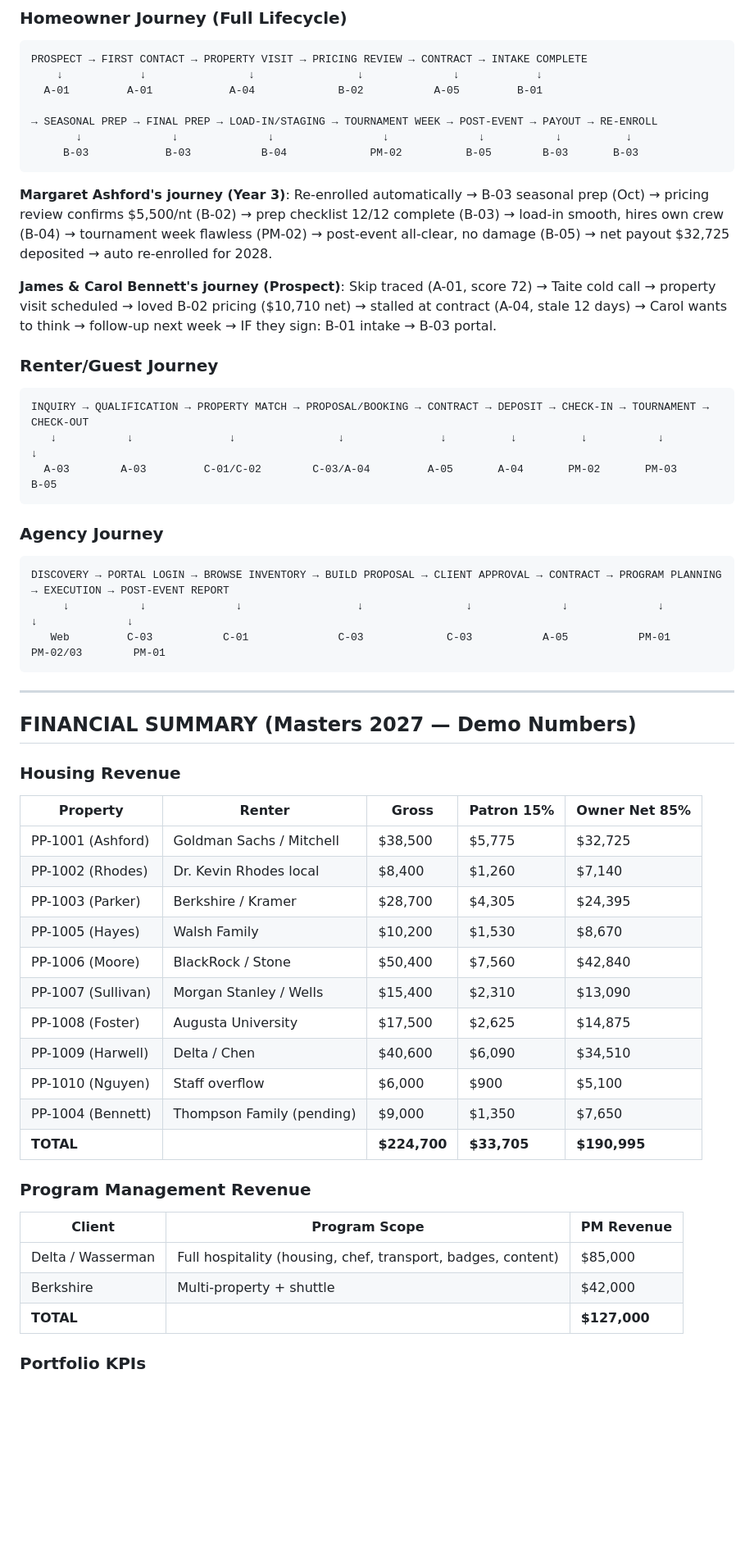
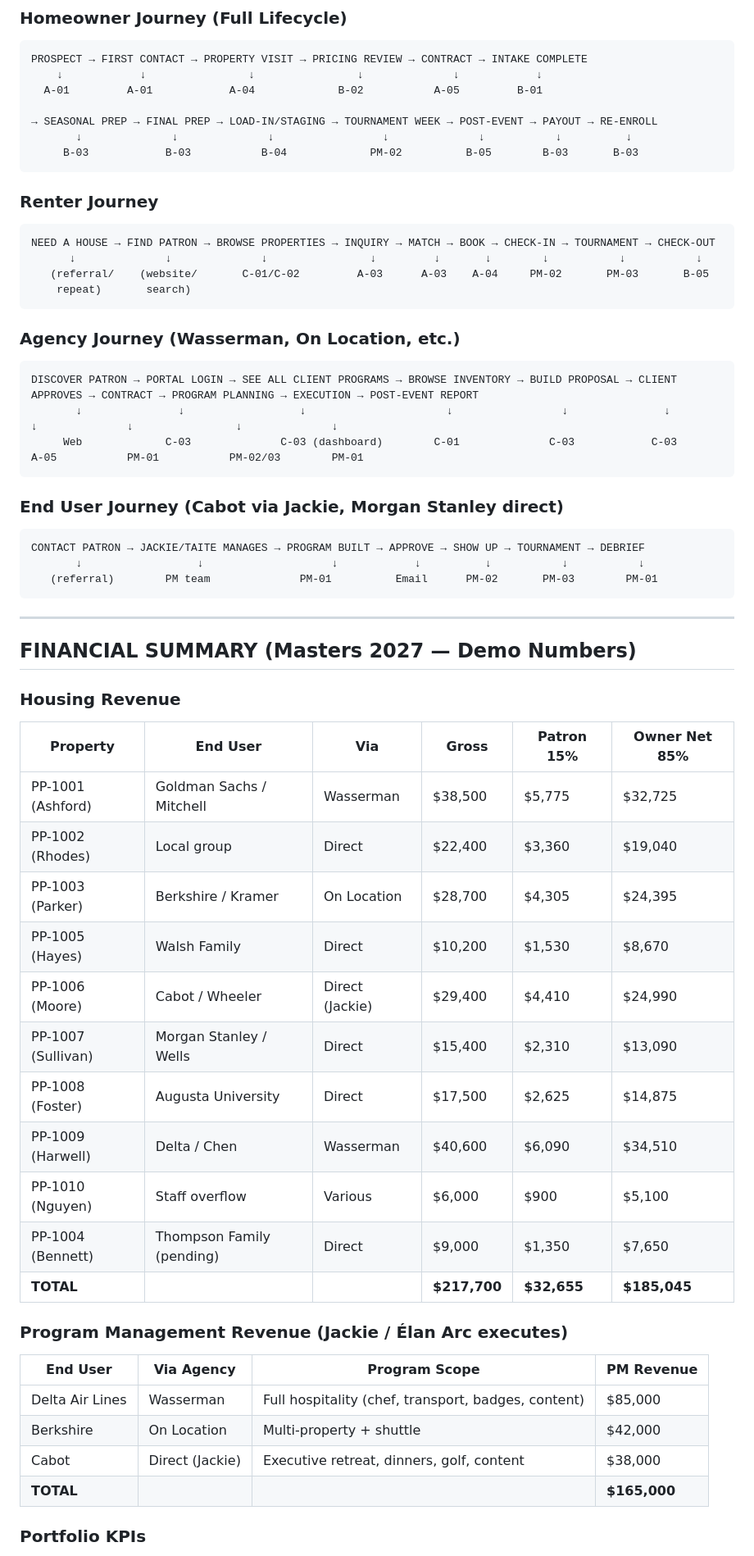
Before and after one commit to sjernigan14/patron-properties, a Markdown page: data/patron-demo-universe.md, the part around one of its changes. Shown at 82% size. Rendered like a GitHub page; blank space fills up the shorter version.

````diff
--- a/data/patron-demo-universe.md
+++ b/data/patron-demo-universe.md
@@ -162,22 +177,26 @@ PROSPECT → FIRST CONTACT → PROPERTY VISIT → PRICING REVIEW → CONTRACT
      B-03            B-03           B-04             PM-02          B-05        B-03       B-03
 ```
 
-**Margaret Ashford's journey (Year 3)**: Re-enrolled automatically → B-03 seasonal prep (Oct) → pricing review confirms $5,500/nt (B-02) → prep checklist 12/12 complete (B-03) → load-in smooth, hires own crew (B-04) → tournament week flawless (PM-02) → post-event all-clear, no damage (B-05) → net payout $32,725 deposited → auto re-enrolled for 2028.
-
-**James & Carol Bennett's journey (Prospect)**: Skip traced (A-01, score 72) → Taite cold call → property visit scheduled → loved B-02 pricing ($10,710 net) → stalled at contract (A-04, stale 12 days) → Carol wants to think → follow-up next week → IF they sign: B-01 intake → B-03 portal.
-
-### Renter/Guest Journey
+### Renter Journey
 ```
-INQUIRY → QUALIFICATION → PROPERTY MATCH → PROPOSAL/BOOKING → CONTRACT → DEPOSIT → CHECK-IN → TOURNAMENT → CHECK-OUT
-   ↓           ↓               ↓                ↓               ↓          ↓          ↓           ↓           ↓
-  A-03        A-03         C-01/C-02        C-03/A-04         A-05       A-04       PM-02       PM-03       B-05
+NEED A HOUSE → FIND PATRON → BROWSE PROPERTIES → INQUIRY → MATCH → BOOK → CHECK-IN → TOURNAMENT → CHECK-OUT
+      ↓              ↓              ↓                ↓         ↓       ↓        ↓           ↓           ↓
+   (referral/    (website/       C-01/C-02         A-03      A-03    A-04     PM-02       PM-03       B-05
+    repeat)       search)
 ```
 
-### Agency Journey
+### Agency Journey (Wasserman, On Location, etc.)
 ```
-DISCOVERY → PORTAL LOGIN → BROWSE INVENTORY → BUILD PROPOSAL → CLIENT APPROVAL → CONTRACT → PROGRAM PLANNING → EXECUTION → POST-EVENT REPORT
-     ↓           ↓              ↓                  ↓                ↓              ↓              ↓                ↓              ↓
-   Web         C-03           C-01              C-03             C-03           A-05           PM-01           PM-02/03        PM-01
+DISCOVER PATRON → PORTAL LOGIN → SEE ALL CLIENT PROGRAMS → BROWSE INVENTORY → BUILD PROPOSAL → CLIENT APPROVES → CONTRACT → PROGRAM PLANNING → EXECUTION → POST-EVENT REPORT
+       ↓               ↓                  ↓                      ↓                 ↓               ↓              ↓              ↓                ↓              ↓
+     Web             C-03              C-03 (dashboard)        C-01              C-03            C-03           A-05           PM-01           PM-02/03        PM-01
+```
+
+### End User Journey (Cabot via Jackie, Morgan Stanley direct)
+```
+CONTACT PATRON → JACKIE/TAITE MANAGES → PROGRAM BUILT → APPROVE → SHOW UP → TOURNAMENT → DEBRIEF
+       ↓                  ↓                    ↓            ↓          ↓           ↓           ↓
+   (referral)        PM team              PM-01          Email      PM-02       PM-03        PM-01
 ```
 
 ---
@@ -185,26 +204,27 @@ DISCOVERY → PORTAL LOGIN → BROWSE INVENTORY → BUILD PROPOSAL → CLIENT AP
 ## FINANCIAL SUMMARY (Masters 2027 — Demo Numbers)
 
 ### Housing Revenue
-| Property | Renter | Gross | Patron 15% | Owner Net 85% |
-|----------|--------|-------|------------|--------------|
-| PP-1001 (Ashford) | Goldman Sachs / Mitchell | $38,500 | $5,775 | $32,725 |
-| PP-1002 (Rhodes) | Dr. Kevin Rhodes local | $8,400 | $1,260 | $7,140 |
-| PP-1003 (Parker) | Berkshire / Kramer | $28,700 | $4,305 | $24,395 |
-| PP-1005 (Hayes) | Walsh Family | $10,200 | $1,530 | $8,670 |
-| PP-1006 (Moore) | BlackRock / Stone | $50,400 | $7,560 | $42,840 |
-| PP-1007 (Sullivan) | Morgan Stanley / Wells | $15,400 | $2,310 | $13,090 |
-| PP-1008 (Foster) | Augusta University | $17,500 | $2,625 | $14,875 |
-| PP-1009 (Harwell) | Delta / Chen | $40,600 | $6,090 | $34,510 |
-| PP-1010 (Nguyen) | Staff overflow | $6,000 | $900 | $5,100 |
-| PP-1004 (Bennett) | Thompson Family (pending) | $9,000 | $1,350 | $7,650 |
-| **TOTAL** | | **$224,700** | **$33,705** | **$190,995** |
+| Property | End User | Via | Gross | Patron 15% | Owner Net 85% |
+|----------|----------|-----|-------|------------|--------------|
+| PP-1001 (Ashford) | Goldman Sachs / Mitchell | Wasserman | $38,500 | $5,775 | $32,725 |
+| PP-1002 (Rhodes) | Local group | Direct | $22,400 | $3,360 | $19,040 |
+| PP-1003 (Parker) | Berkshire / Kramer | On Location | $28,700 | $4,305 | $24,395 |
+| PP-1005 (Hayes) | Walsh Family | Direct | $10,200 | $1,530 | $8,670 |
+| PP-1006 (Moore) | Cabot / Wheeler | Direct (Jackie) | $29,400 | $4,410 | $24,990 |
+| PP-1007 (Sullivan) | Morgan Stanley / Wells | Direct | $15,400 | $2,310 | $13,090 |
+| PP-1008 (Foster) | Augusta University | Direct | $17,500 | $2,625 | $14,875 |
+| PP-1009 (Harwell) | Delta / Chen | Wasserman | $40,600 | $6,090 | $34,510 |
+| PP-1010 (Nguyen) | Staff overflow | Various | $6,000 | $900 | $5,100 |
+| PP-1004 (Bennett) | Thompson Family (pending) | Direct | $9,000 | $1,350 | $7,650 |
+| **TOTAL** | | | **$217,700** | **$32,655** | **$185,045** |
 
-### Program Management Revenue
-| Client | Program Scope | PM Revenue |
-|--------|--------------|------------|
-| Delta / Wasserman | Full hospitality (housing, chef, transport, badges, content) | $85,000 |
-| Berkshire | Multi-property + shuttle | $42,000 |
-| **TOTAL** | | **$127,000** |
+### Program Management Revenue (Jackie / Élan Arc executes)
+| End User | Via Agency | Program Scope | PM Revenue |
+|----------|-----------|--------------|------------|
+| Delta Air Lines | Wasserman | Full hospitality (chef, transport, badges, content) | $85,000 |
+| Berkshire | On Location | Multi-property + shuttle | $42,000 |
+| Cabot | Direct (Jackie) | Executive retreat, dinners, golf, content | $38,000 |
+| **TOTAL** | | | **$165,000** |
 
 ### Portfolio KPIs
 - **Homes under management**: 10 (9 confirmed + 1 prospect)
````
Also changed, not shown: other parts of data/patron-demo-universe.md (+105 -87 lines).
